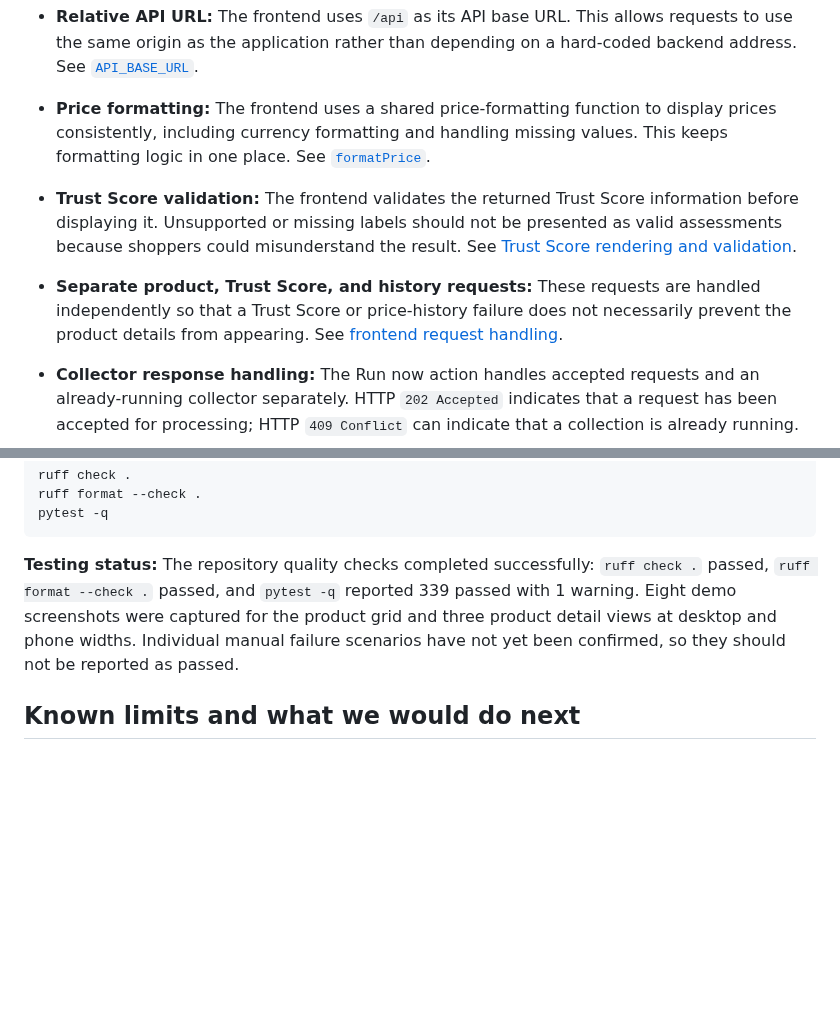
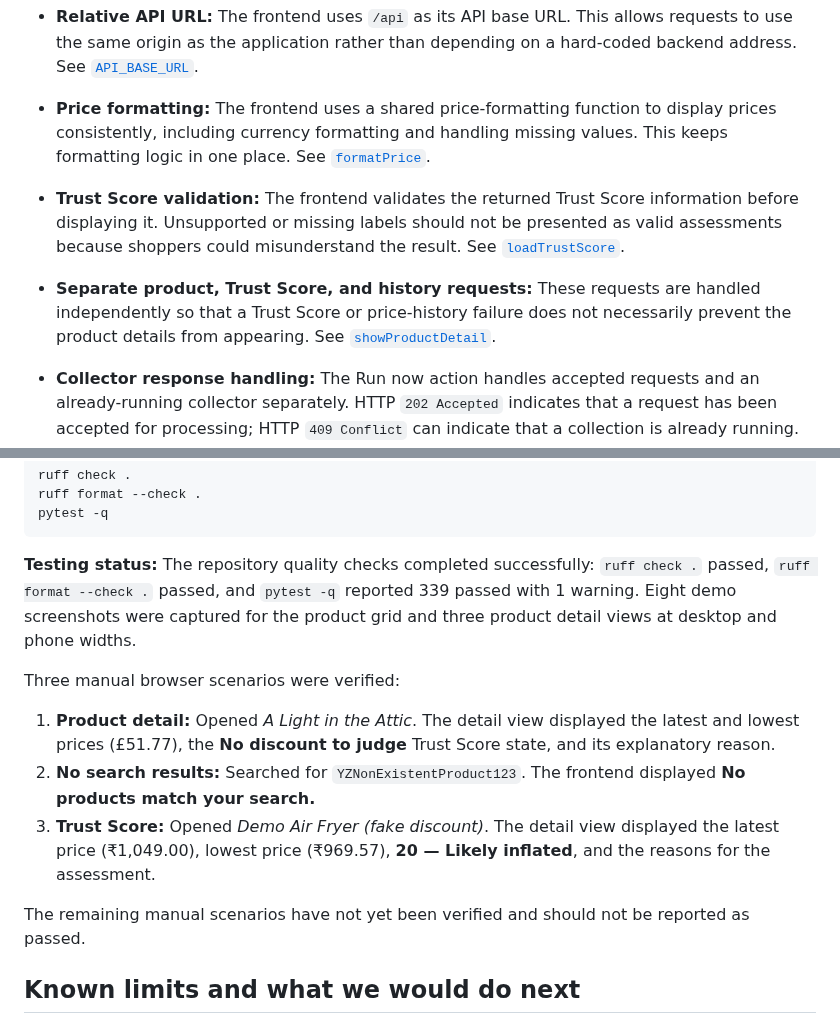
Before and after one commit to KT-PROJECT-F/PriceUnmask, a Markdown page: docs/design/frontend.md, 2 parts joined by grey strips. Rendered like a GitHub page; blank space fills up the shorter version.

Commit message:
docs: record frontend manual test results

````diff
--- a/docs/design/frontend.md
+++ b/docs/design/frontend.md
@@ -14,9 +14,9 @@ PriceUnmask provides a web interface for searching products, viewing product det
 
 - **Price formatting:** The frontend uses a shared price-formatting function to display prices consistently, including currency formatting and handling missing values. This keeps formatting logic in one place. See [`formatPrice`](../../frontend/script.js#L33).
 
-- **Trust Score validation:** The frontend validates the returned Trust Score information before displaying it. Unsupported or missing labels should not be presented as valid assessments because shoppers could misunderstand the result. See [Trust Score rendering and validation](../../frontend/script.js).
+- **Trust Score validation:** The frontend validates the returned Trust Score information before displaying it. Unsupported or missing labels should not be presented as valid assessments because shoppers could misunderstand the result. See [`loadTrustScore`](../../frontend/script.js#L358).
 
-- **Separate product, Trust Score, and history requests:** These requests are handled independently so that a Trust Score or price-history failure does not necessarily prevent the product details from appearing. See [frontend request handling](../../frontend/script.js).
+- **Separate product, Trust Score, and history requests:** These requests are handled independently so that a Trust Score or price-history failure does not necessarily prevent the product details from appearing. See [`showProductDetail`](../../frontend/script.js#L796).
 
 - **Collector response handling:** The Run now action handles accepted requests and an already-running collector separately. HTTP `202 Accepted` indicates that a request has been accepted for processing; HTTP `409 Conflict` can indicate that a collection is already running. The interface also polls for completion and displays status messages. See [HTTP 409 handling](../../frontend/script.js#L219) and [HTTP 202 handling](../../frontend/script.js#L237).
 
@@ -57,7 +57,14 @@ ruff format --check .
 pytest -q
 ```
 
-**Testing status:** The repository quality checks completed successfully: `ruff check .` passed, `ruff format --check .` passed, and `pytest -q` reported 339 passed with 1 warning. Eight demo screenshots were captured for the product grid and three product detail views at desktop and phone widths. Individual manual failure scenarios have not yet been confirmed, so they should not be reported as passed.
+**Testing status:** The repository quality checks completed successfully: `ruff check .` passed, `ruff format --check .` passed, and `pytest -q` reported 339 passed with 1 warning. Eight demo screenshots were captured for the product grid and three product detail views at desktop and phone widths.
+
+Three manual browser scenarios were verified:
+1. **Product detail:** Opened *A Light in the Attic*. The detail view displayed the latest and lowest prices (£51.77), the **No discount to judge** Trust Score state, and its explanatory reason.
+2. **No search results:** Searched for `YZNonExistentProduct123`. The frontend displayed **No products match your search.**
+3. **Trust Score:** Opened *Demo Air Fryer (fake discount)*. The detail view displayed the latest price (₹1,049.00), lowest price (₹969.57), **20 — Likely inflated**, and the reasons for the assessment.
+
+The remaining manual scenarios have not yet been verified and should not be reported as passed.
 
 ## Known limits and what we would do next
 
````
